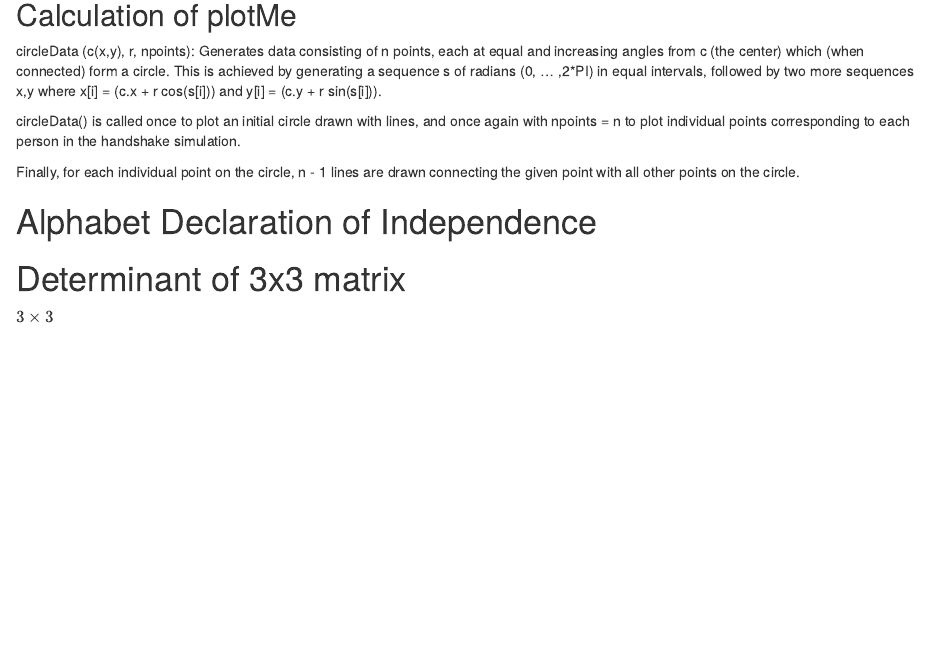
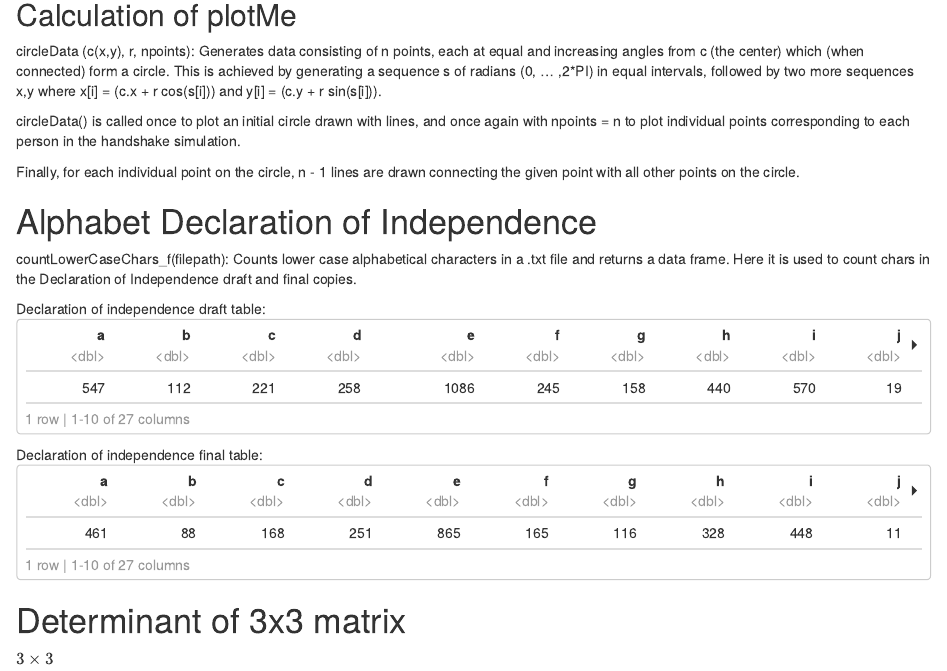
Before and after one commit to peytonurquhart/WSU_STAT_419, an R Markdown document (r-intro/intro.Rmd): the page in a window 1100 px wide, from 2240 px down. The pictures show the output file r-intro/intro.html that the author committed with the source, opened offline.

Commit message:
Added countLowerCaseChars_f

````diff
--- a/functions/functions-intro.R
+++ b/functions/functions-intro.R
@@ -115,8 +111,50 @@ circleData_NonEnclosed = function(center = c(0,0), r = 1, npoints = 100)
 }
 
 
+# DECLARATION
 
+# Count lower case alpha chars in a text file, keep track of $OTHER chars
+# Return a dataframe
+countLowerCaseChars_f = function(filepath)
+{
+  s = readChar(filepath, file.info(filepath)$size);
+  df = countLowerCaseChars_s(s);
 
-# readBin
-# readChar  ... one long string
-# readLines ... vector of lines of strings
+  return(df);
+}
+
+# Count lower case alpha chars in a string, keep track of $OTHER chars
+# Return a dataframe
+countLowerCaseChars_s = function(s)
+{
+  # Create a-z data frame, add column OTHER
+  df <- createAZDataframe();
+  df$OTHER <- 0;
+
+  # Count each lower case ascii char, update data frame
+  for(i in 1:nchar(s))
+  {
+    ci = substr(s,i,i);
+    if(ci %in% colnames(df))
+    {
+      df[[ci]] <- df[[ci]] + 1;
+
+    } else if (ci != ' ') {
+      df$OTHER <- df$OTHER + 1;
+    }
+  }
+  return(df);
+}
+
+# Creates data frame with columns a-z, and a single row.
+createAZDataframe = function()
+{
+  alpha <- c(letters[1:26]);
+  df <- as.data.frame(matrix(0, ncol = 26, nrow = 1));
+
+  for(i in 1:26)
+  {
+    names(df)[i] <- alpha[i];
+  }
+  return(df);
+}
--- a/r-intro/intro.Rmd
+++ b/r-intro/intro.Rmd
@@ -88,6 +89,19 @@ the given point with all other points on the circle.
 
 
 # Alphabet Declaration of Independence
+countLowerCaseChars_f(filepath): Counts lower case alphabetical characters in a .txt file and
+returns a data frame. Here it is used to count chars in the Declaration of Independence
+draft and final copies.
+
+Declaration of independence draft table:
+```{r, echo=FALSE}
+countLowerCaseChars_f(local.draft);
+```
+
+Declaration of independence final table:
+```{r, echo=FALSE}
+countLowerCaseChars_f(local.final);
+```
 
 # Determinant of 3x3 matrix
 
````
Also changed, not shown: r-intro/.RData, r-intro/intro.html, functions/functions-intro.R (8 more changed lines), r-intro/intro.Rmd (1 more changed lines), 1 other file.
